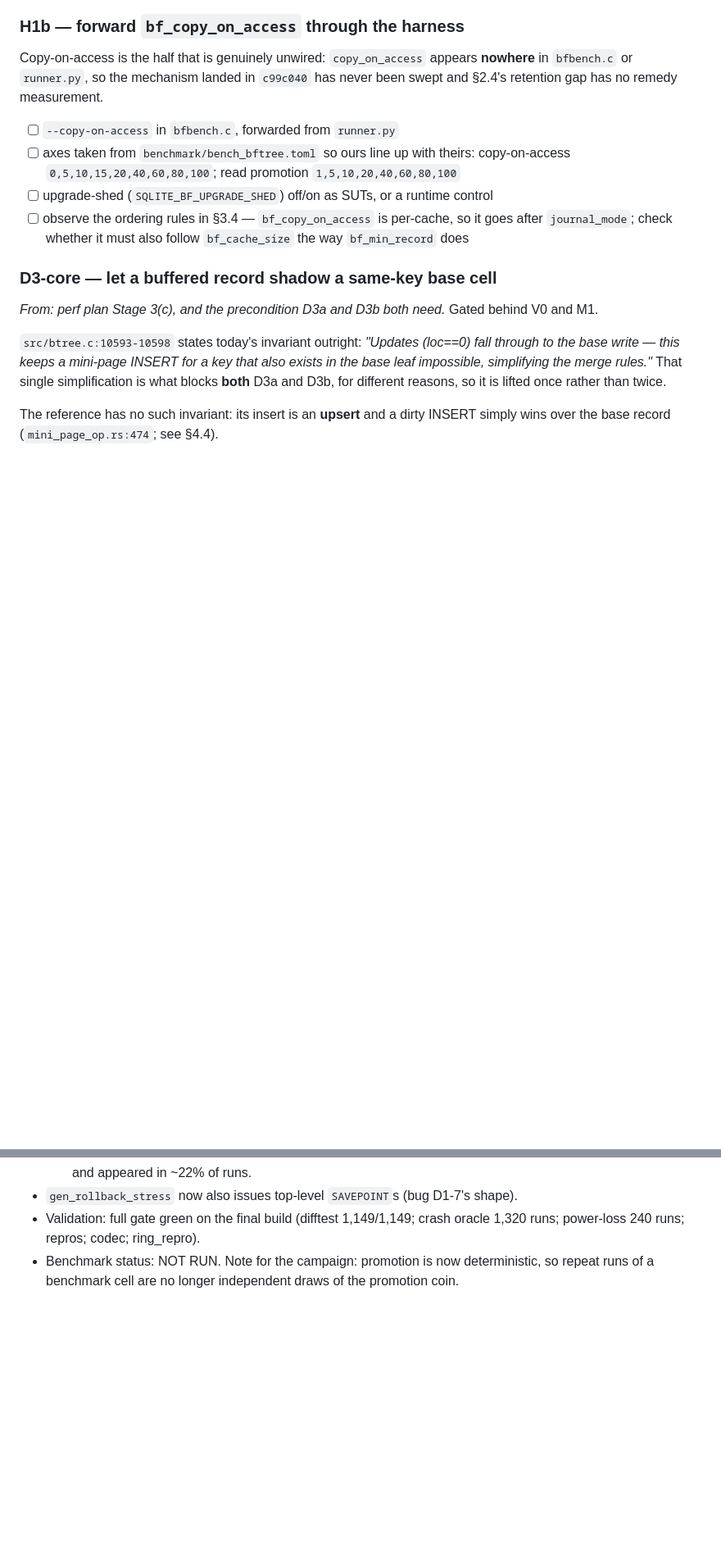
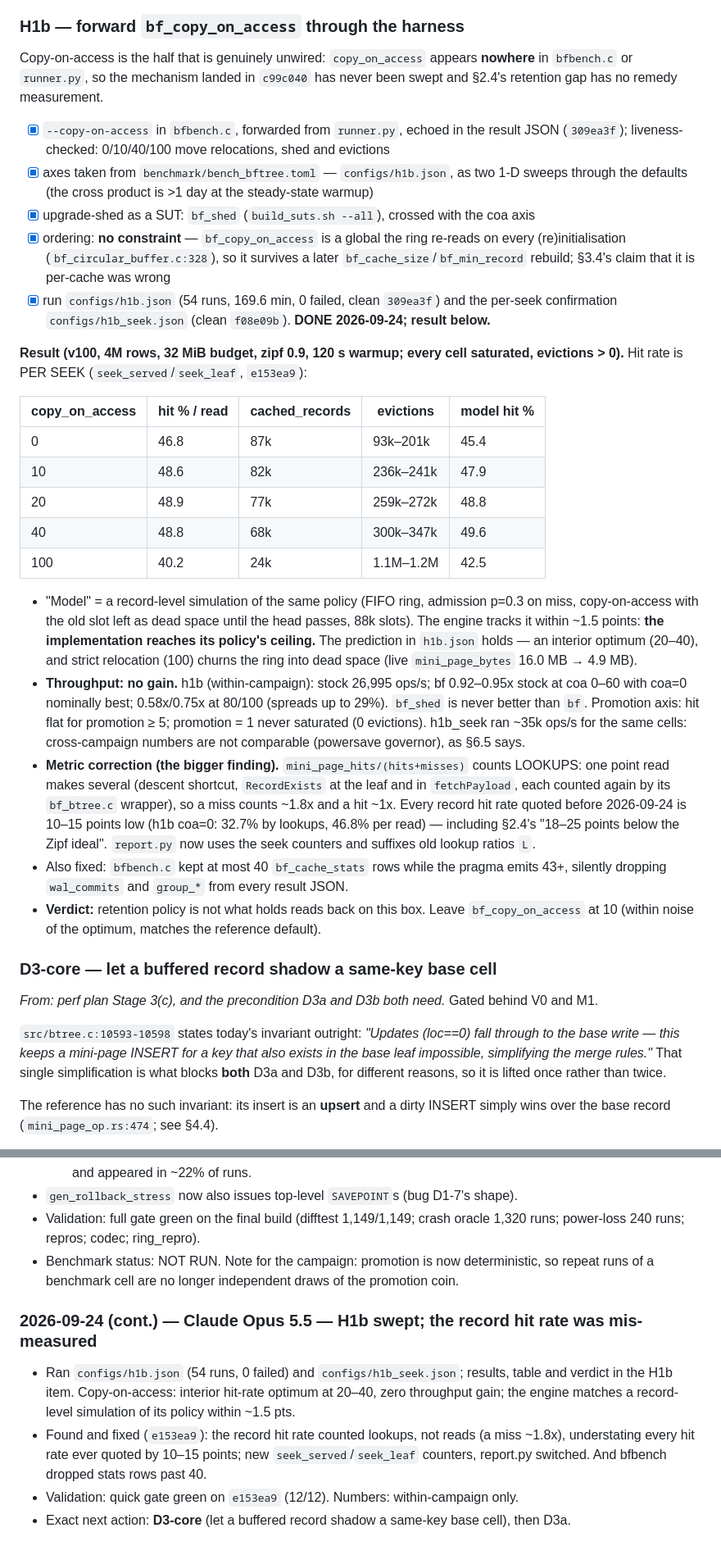
Before and after one commit to el-yawd/sqlite-bftree, a Markdown page: BF_TREE_V2_PLAN.md, 2 parts joined by grey strips. Shown at 82% size. GitHub-like rendering; blank space fills up the shorter version.

Commit message:
plan: H1b result -- retention is not the read constraint; hit-rate metric corrected
Co-Authored-By: Claude Opus 5.5 (1M context) <noreply@anthropic.com>

```diff
--- a/BF_TREE_V2_PLAN.md
+++ b/BF_TREE_V2_PLAN.md
@@ -820,13 +823,48 @@ Copy-on-access is the half that is genuinely unwired: `copy_on_access` appears *
 `bfbench.c` or `runner.py`, so the mechanism landed in `c99c040` has never been swept and §2.4's
 retention gap has no remedy measurement.
 
-- [ ] `--copy-on-access` in `bfbench.c`, forwarded from `runner.py`
-- [ ] axes taken from `benchmark/bench_bftree.toml` so ours line up with theirs:
-      copy-on-access `0,5,10,15,20,40,60,80,100`; read promotion `1,5,10,20,40,60,80,100`
-- [ ] upgrade-shed (`SQLITE_BF_UPGRADE_SHED`) off/on as SUTs, or a runtime control
-- [ ] observe the ordering rules in §3.4 — `bf_copy_on_access` is per-cache, so it goes after
-      `journal_mode`; check whether it must also follow `bf_cache_size` the way `bf_min_record`
-      does
+- [x] `--copy-on-access` in `bfbench.c`, forwarded from `runner.py`, echoed in the result
+      JSON (`309ea3f`); liveness-checked: 0/10/40/100 move relocations, shed and evictions
+- [x] axes taken from `benchmark/bench_bftree.toml` — `configs/h1b.json`, as two 1-D sweeps
+      through the defaults (the cross product is >1 day at the steady-state warmup)
+- [x] upgrade-shed as a SUT: `bf_shed` (`build_suts.sh --all`), crossed with the coa axis
+- [x] ordering: **no constraint** — `bf_copy_on_access` is a global the ring re-reads on
+      every (re)initialisation (`bf_circular_buffer.c:328`), so it survives a later
+      `bf_cache_size`/`bf_min_record` rebuild; §3.4's claim that it is per-cache was wrong
+- [x] run `configs/h1b.json` (54 runs, 169.6 min, 0 failed, clean `309ea3f`) and the per-seek
+      confirmation `configs/h1b_seek.json` (clean `f08e09b`).  **DONE 2026-09-24; result below.**
+
+**Result (v100, 4M rows, 32 MiB budget, zipf 0.9, 120 s warmup; every cell saturated,
+evictions > 0).**  Hit rate is PER SEEK (`seek_served`/`seek_leaf`, `e153ea9`):
+
+| copy_on_access | hit % / read | cached_records | evictions | model hit % |
+|---|---|---|---|---|
+| 0   | 46.8 | 87k | 93k–201k | 45.4 |
+| 10  | 48.6 | 82k | 236k–241k | 47.9 |
+| 20  | 48.9 | 77k | 259k–272k | 48.8 |
+| 40  | 48.8 | 68k | 300k–347k | 49.6 |
+| 100 | 40.2 | 24k | 1.1M–1.2M | 42.5 |
+
+- "Model" = a record-level simulation of the same policy (FIFO ring, admission p=0.3 on miss,
+  copy-on-access with the old slot left as dead space until the head passes, 88k slots).  The
+  engine tracks it within ~1.5 points: **the implementation reaches its policy's ceiling.**
+  The prediction in `h1b.json` holds — an interior optimum (20–40), and strict relocation
+  (100) churns the ring into dead space (live `mini_page_bytes` 16.0 MB → 4.9 MB).
+- **Throughput: no gain.**  h1b (within-campaign): stock 26,995 ops/s; bf 0.92–0.95x stock at
+  coa 0–60 with coa=0 nominally best; 0.58x/0.75x at 80/100 (spreads up to 29%).  `bf_shed`
+  is never better than `bf`.  Promotion axis: hit flat for promotion ≥ 5; promotion = 1 never
+  saturated (0 evictions).  h1b_seek ran ~35k ops/s for the same cells: cross-campaign numbers
+  are not comparable (powersave governor), as §6.5 says.
+- **Metric correction (the bigger finding).**  `mini_page_hits/(hits+misses)` counts LOOKUPS:
+  one point read makes several (descent shortcut, `RecordExists` at the leaf and in
+  `fetchPayload`, each counted again by its `bf_btree.c` wrapper), so a miss counts ~1.8x and a
+  hit ~1x.  Every record hit rate quoted before 2026-09-24 is 10–15 points low (h1b coa=0:
+  32.7% by lookups, 46.8% per read) — including §2.4's "18–25 points below the Zipf ideal".
+  `report.py` now uses the seek counters and suffixes old lookup ratios `L`.
+- Also fixed: `bfbench.c` kept at most 40 `bf_cache_stats` rows while the pragma emits 43+,
+  silently dropping `wal_commits` and `group_*` from every result JSON.
+- **Verdict:** retention policy is not what holds reads back on this box.  Leave
+  `bf_copy_on_access` at 10 (within noise of the optimum, matches the reference default).
 
 ### D3-core — let a buffered record shadow a same-key base cell
 *From: perf plan Stage 3(c), and the precondition D3a and D3b both need.*  Gated behind V0 and
@@ -1852,3 +1890,14 @@ object and cannot be recovered**.  Its content survives only in §1, §2, §3,
   runs; power-loss 240 runs; repros; codec; ring_repro).
 - Benchmark status: NOT RUN.  Note for the campaign: promotion is now deterministic, so repeat
   runs of a benchmark cell are no longer independent draws of the promotion coin.
+
+### 2026-09-24 (cont.) — Claude Opus 5.5 — H1b swept; the record hit rate was mis-measured
+
+- Ran `configs/h1b.json` (54 runs, 0 failed) and `configs/h1b_seek.json`; results, table and
+  verdict in the H1b item.  Copy-on-access: interior hit-rate optimum at 20–40, zero
+  throughput gain; the engine matches a record-level simulation of its policy within ~1.5 pts.
+- Found and fixed (`e153ea9`): the record hit rate counted lookups, not reads (a miss ~1.8x),
+  understating every hit rate ever quoted by 10–15 points; new `seek_served`/`seek_leaf`
+  counters, report.py switched.  And bfbench dropped stats rows past 40.
+- Validation: quick gate green on `e153ea9` (12/12).  Numbers: within-campaign only.
+- Exact next action: **D3-core** (let a buffered record shadow a same-key base cell), then D3a.
```
Also changed, not shown: other parts of BF_TREE_V2_PLAN.md (+8 -5 lines), CLAUDE.md (+1 -1 lines).
